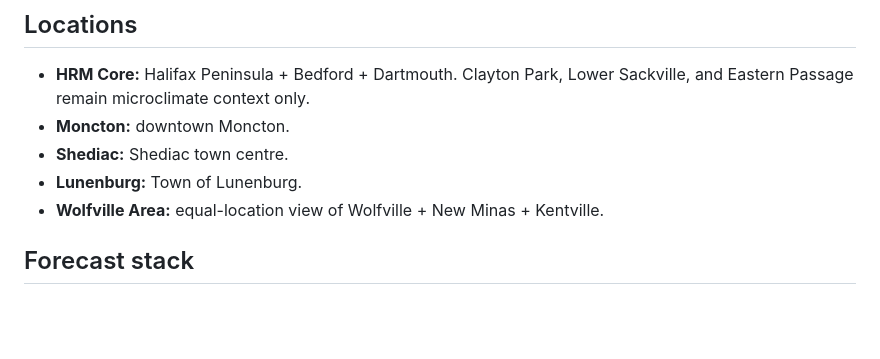
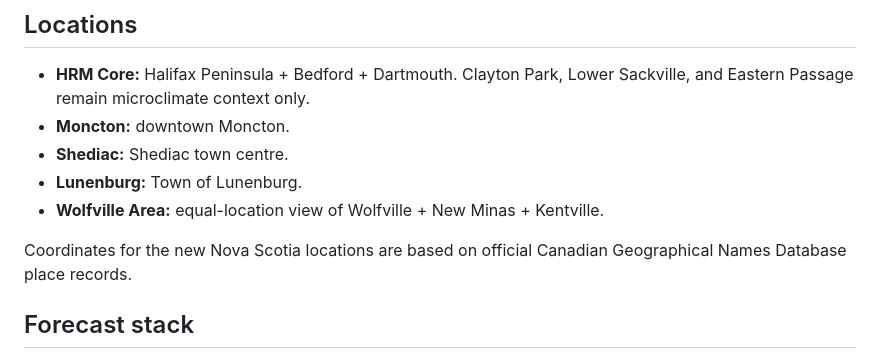
Before and after one commit to JeremyHennessy/hrm-weather, a Markdown page: README.md, the part around the change. GitHub-like rendering; blank space fills up the shorter version.

Commit message:
Note official location sources

```diff
--- a/README.md
+++ b/README.md
@@ -11,6 +11,8 @@ Permanent app URL: `https://jeremyhennessy.github.io/hrm-weather/`
 - **Shediac:** Shediac town centre.
 - **Lunenburg:** Town of Lunenburg.
 - **Wolfville Area:** equal-location view of Wolfville + New Minas + Kentville.
+
+Coordinates for the new Nova Scotia locations are based on official Canadian Geographical Names Database place records.
 
 ## Forecast stack
 
```
